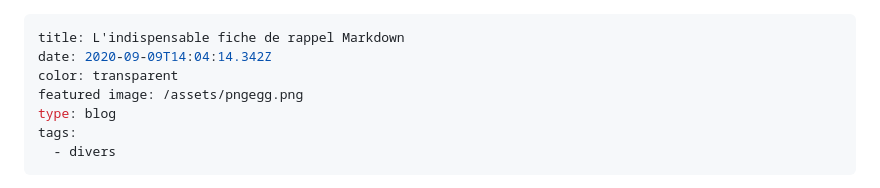
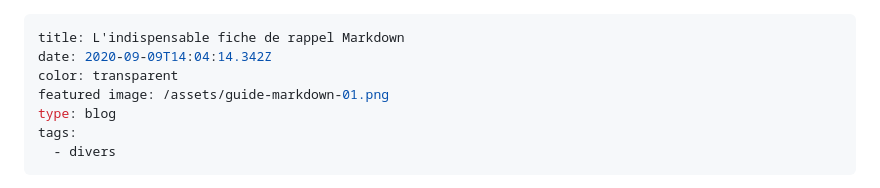
Before and after one commit to rfargetton/romaricfargetton.com, a Markdown page: content/blog/lindispensable-fiche-de-rappel-markdown.md, the part around the change. Rendered like a GitHub page.

Commit message:
Update blog “lindispensable-fiche-de-rappel-markdown”

```diff
--- a/content/blog/lindispensable-fiche-de-rappel-markdown.md
+++ b/content/blog/lindispensable-fiche-de-rappel-markdown.md
@@ -2,7 +2,7 @@
 title: L'indispensable fiche de rappel Markdown
 date: 2020-09-09T14:04:14.342Z
 color: transparent
-featured image: /assets/pngegg.png
+featured image: /assets/guide-markdown-01.png
 type: blog
 tags:
   - divers
```
Also changed, not shown: content/assets/guide-markdown-01.png (added).
